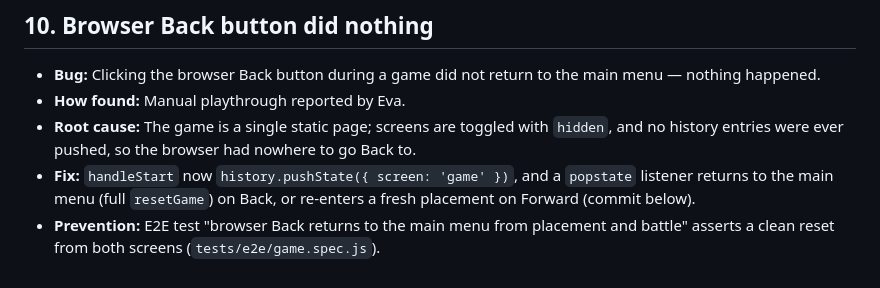
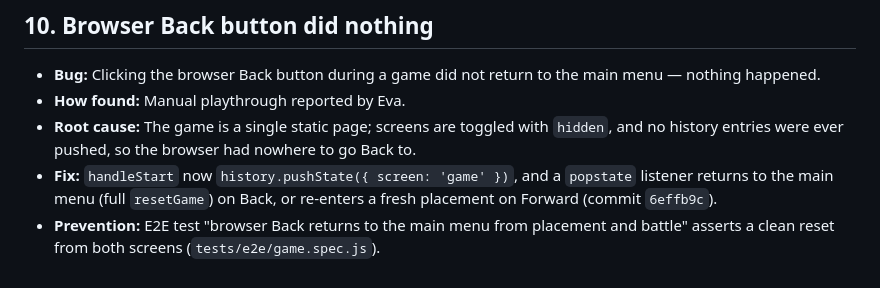
Before and after one commit to evalille07-dot/Eva-Cognition-Battleship, a Markdown page: BUGS_AND_FIXES.md, the part around the change. GitHub-like rendering.

Commit message:
Fill in fix commit hash for Back button bug entry
Co-Authored-By: Devin AI <158243242+devin-ai-integration[bot]@users.noreply.github.com>

```diff
--- a/BUGS_AND_FIXES.md
+++ b/BUGS_AND_FIXES.md
@@ -132,7 +132,7 @@ Real bugs found during development (not planned work).
   nowhere to go Back to.
 - **Fix:** `handleStart` now `history.pushState({ screen: 'game' })`, and a
   `popstate` listener returns to the main menu (full `resetGame`) on Back,
-  or re-enters a fresh placement on Forward (commit below).
+  or re-enters a fresh placement on Forward (commit `6effb9c`).
 - **Prevention:** E2E test "browser Back returns to the main menu from
   placement and battle" asserts a clean reset from both screens
   (`tests/e2e/game.spec.js`).
```
